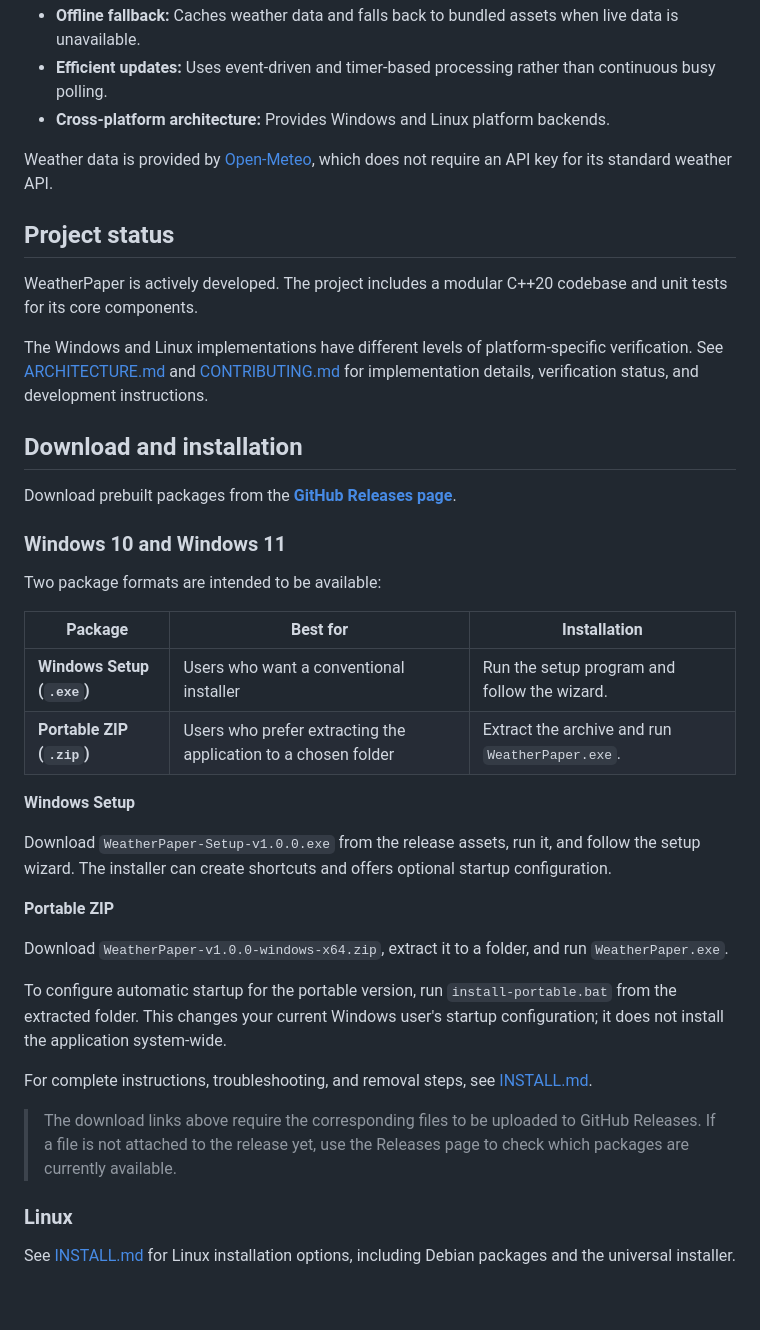
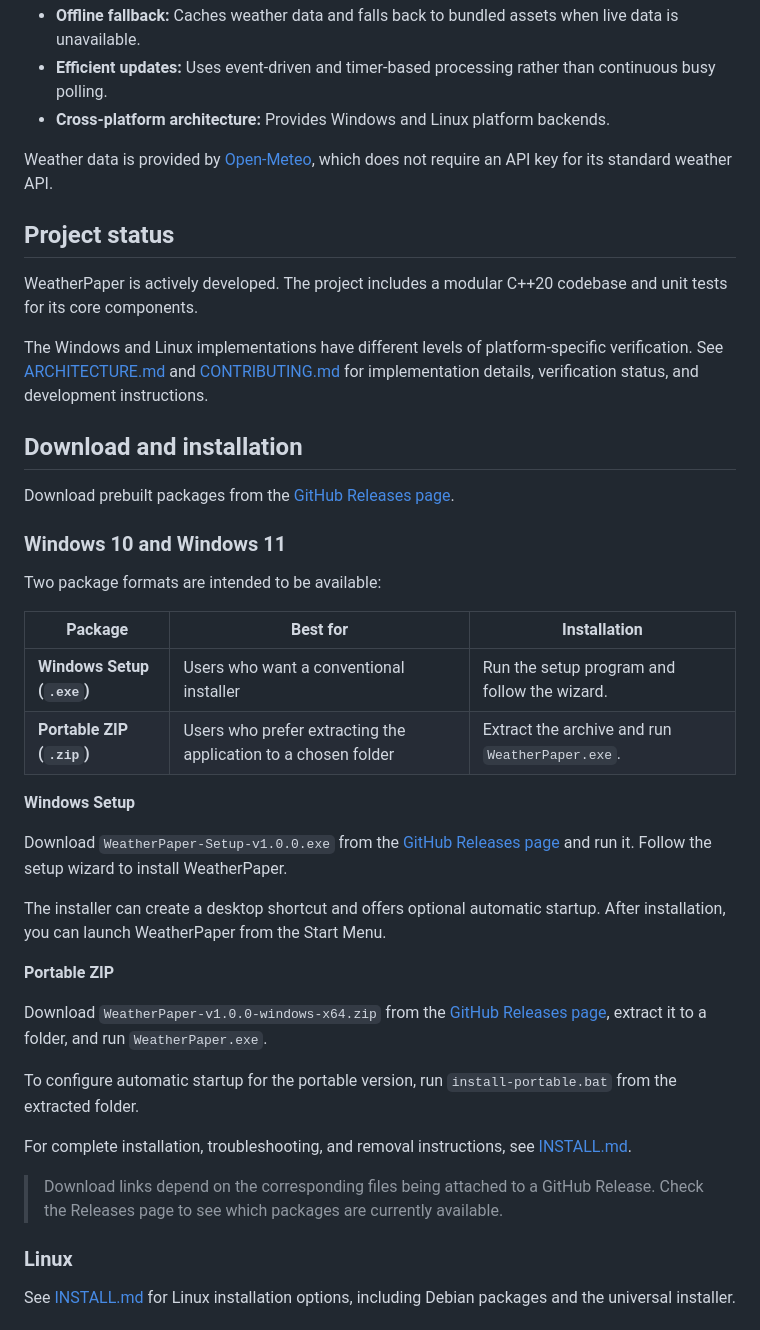
Before and after one commit to Anas-Gazi/WeatherPaper, a Markdown page: README.md, the part around one of its changes. GitHub-like rendering; blank space fills up the shorter version.

Commit message:
docs: update Windows installation instructions

```diff
--- a/README.md
+++ b/README.md
@@ -27,7 +27,7 @@ The Windows and Linux implementations have different levels of platform-specific
 
 ## Download and installation
 
-Download prebuilt packages from the **[GitHub Releases page](https://github.com/Anas-Gazi/WeatherPaper/releases)**.
+Download prebuilt packages from the [GitHub Releases page](https://github.com/Anas-Gazi/WeatherPaper/releases).
 
 ### Windows 10 and Windows 11
 
@@ -40,17 +40,19 @@ Two package formats are intended to be available:
 
 **Windows Setup**
 
-Download `WeatherPaper-Setup-v1.0.0.exe` from the release assets, run it, and follow the setup wizard. The installer can create shortcuts and offers optional startup configuration.
+Download `WeatherPaper-Setup-v1.0.0.exe` from the [GitHub Releases page](https://github.com/Anas-Gazi/WeatherPaper/releases) and run it. Follow the setup wizard to install WeatherPaper.
+
+The installer can create a desktop shortcut and offers optional automatic startup. After installation, you can launch WeatherPaper from the Start Menu.
 
 **Portable ZIP**
 
-Download `WeatherPaper-v1.0.0-windows-x64.zip`, extract it to a folder, and run `WeatherPaper.exe`.
+Download `WeatherPaper-v1.0.0-windows-x64.zip` from the [GitHub Releases page](https://github.com/Anas-Gazi/WeatherPaper/releases), extract it to a folder, and run `WeatherPaper.exe`.
 
-To configure automatic startup for the portable version, run `install-portable.bat` from the extracted folder. This changes your current Windows user's startup configuration; it does not install the application system-wide.
+To configure automatic startup for the portable version, run `install-portable.bat` from the extracted folder.
 
-For complete instructions, troubleshooting, and removal steps, see [INSTALL.md](INSTALL.md).
+For complete installation, troubleshooting, and removal instructions, see [INSTALL.md](INSTALL.md).
 
-> The download links above require the corresponding files to be uploaded to GitHub Releases. If a file is not attached to the release yet, use the Releases page to check which packages are currently available.
+> Download links depend on the corresponding files being attached to a GitHub Release. Check the Releases page to see which packages are currently available.
 
 ### Linux
 
```
Also changed, not shown: other parts of README.md (+9 -9 lines).
